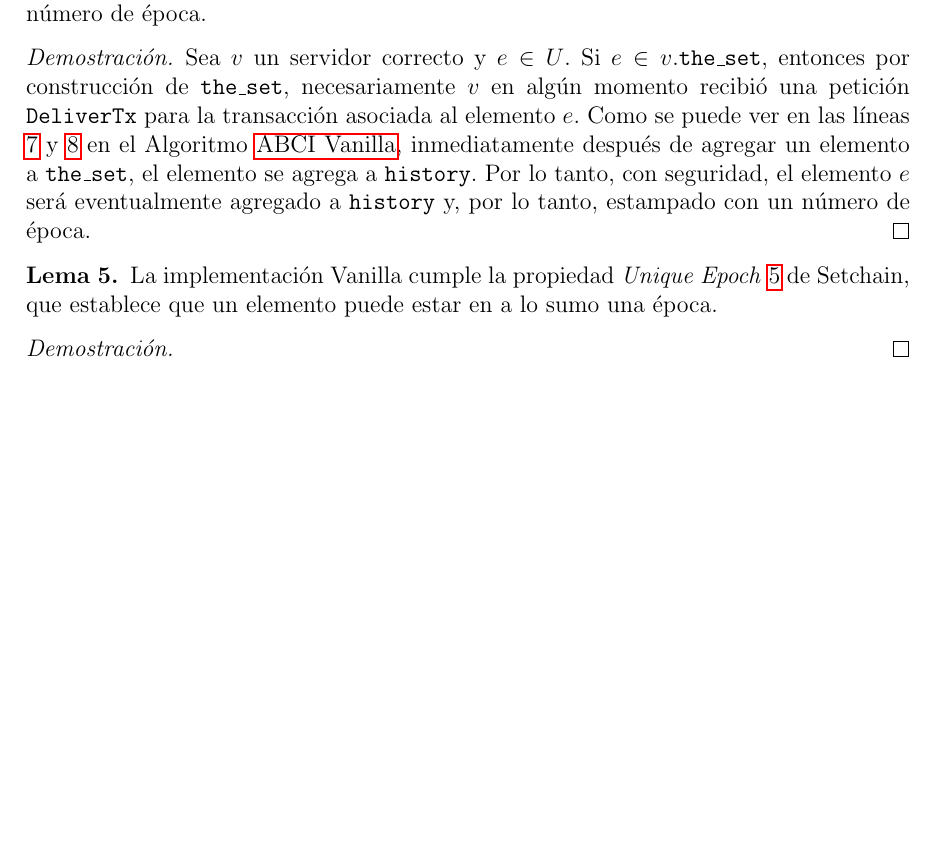
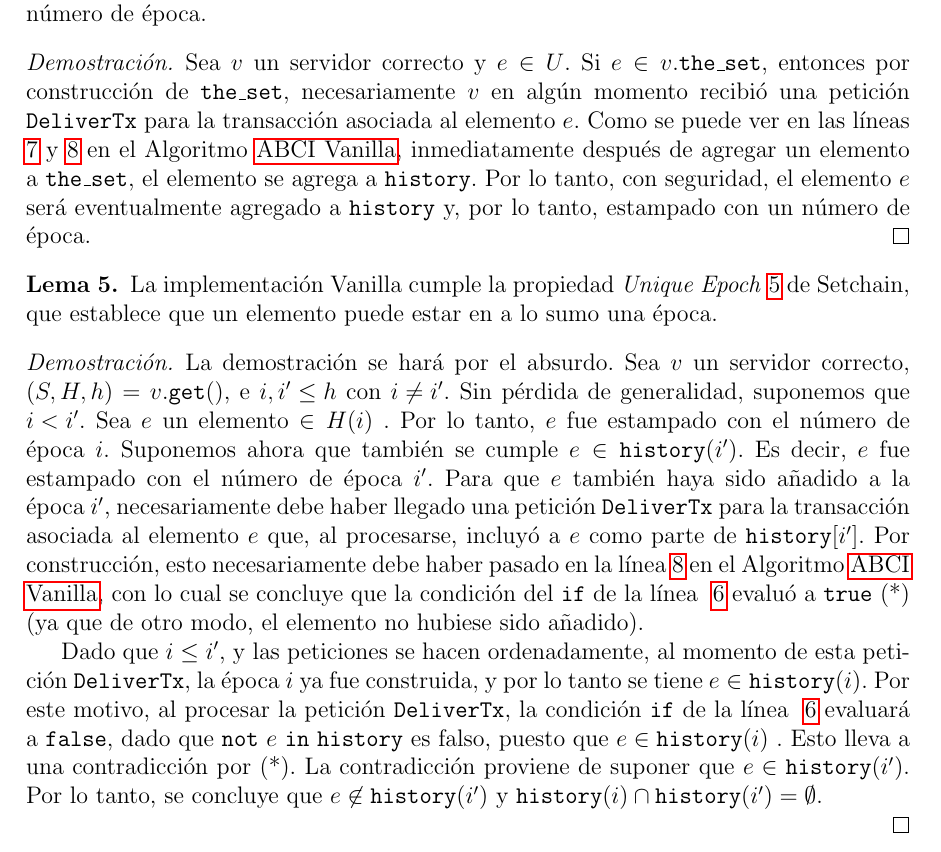
Before and after one commit to gabina/Hashchain, a LaTeX book (article.tex, which reads Properties.tex): part of page 51 of 68 before the commit and part of page 51 of 69 after it, cut so that both start at the same text, the shorter picture padded with empty space. Compiled offline with pdfLaTeX.

Commit message:
Add proof 5

```diff
--- a/Properties.tex
+++ b/Properties.tex
@@ -156,6 +156,36 @@ propuestas.
 \end{lemma}
 
 \begin{proof}
+  La demostración se hará por el absurdo.
+  Sea $v$ un servidor correcto, $(S,H,h)=v.\<get>()$, e ${i,i'\leq{}h}$ con ${i\neq i'}$.
+  Sin pérdida de generalidad, suponemos que ${i < i'}$. Sea $e$ un elemento $\in H(i)$ .
+  Por lo tanto, $e$ fue estampado con el número de época $i$.
+  %
+  Suponemos ahora que también se cumple $e \in \HISTORY(i')$. Es decir,
+  $e$ fue estampado con el número de época $i'$.
+  Para que $e$ también haya sido añadido a la época $i'$, necesariamente debe haber llegado
+  una petición \<DeliverTx> para la transacción asociada al elemento $e$ que, al procesarse,
+  incluyó a $e$ como parte de $\HISTORY[i']$.
+  %
+  Por construcción, esto necesariamente debe haber pasado en la línea
+  \ref{line:abci-vanilla-history} en el Algoritmo~\ref{alg:abci-vanilla},
+  con lo cual se concluye que la condición del \texttt{if} de
+  la línea ~\ref{line:abci-vanilla-if} evaluó a \texttt{true} (*)
+  (ya que de otro modo, el elemento no hubiese sido añadido).
+  %
+
+  Dado que ${i \leq i'}$, y las peticiones se hacen ordenadamente, al momento de esta
+  petición \<DeliverTx>, la época $i$ ya fue construida, y por lo tanto se tiene
+  $e \in \HISTORY(i)$.
+  Por este motivo, al procesar la petición \<DeliverTx>, la condición \texttt{if} de
+  la línea ~\ref{line:abci-vanilla-if} evaluará a \texttt{false}, dado que
+  \texttt{not} $e$ \texttt{in} $\HISTORY$ es falso, puesto que $e \in \HISTORY(i)$ .
+  Esto lleva a una contradicción por (*).
+  La contradicción proviene de suponer que $e \in \HISTORY(i')$.
+  Por lo tanto, se concluye que $e \not\in \HISTORY(i')$ y
+  $\HISTORY(i)\cap{}\HISTORY(i')=\emptyset$.
+
+
 \end{proof}
 
 \begin{lemma}
```
